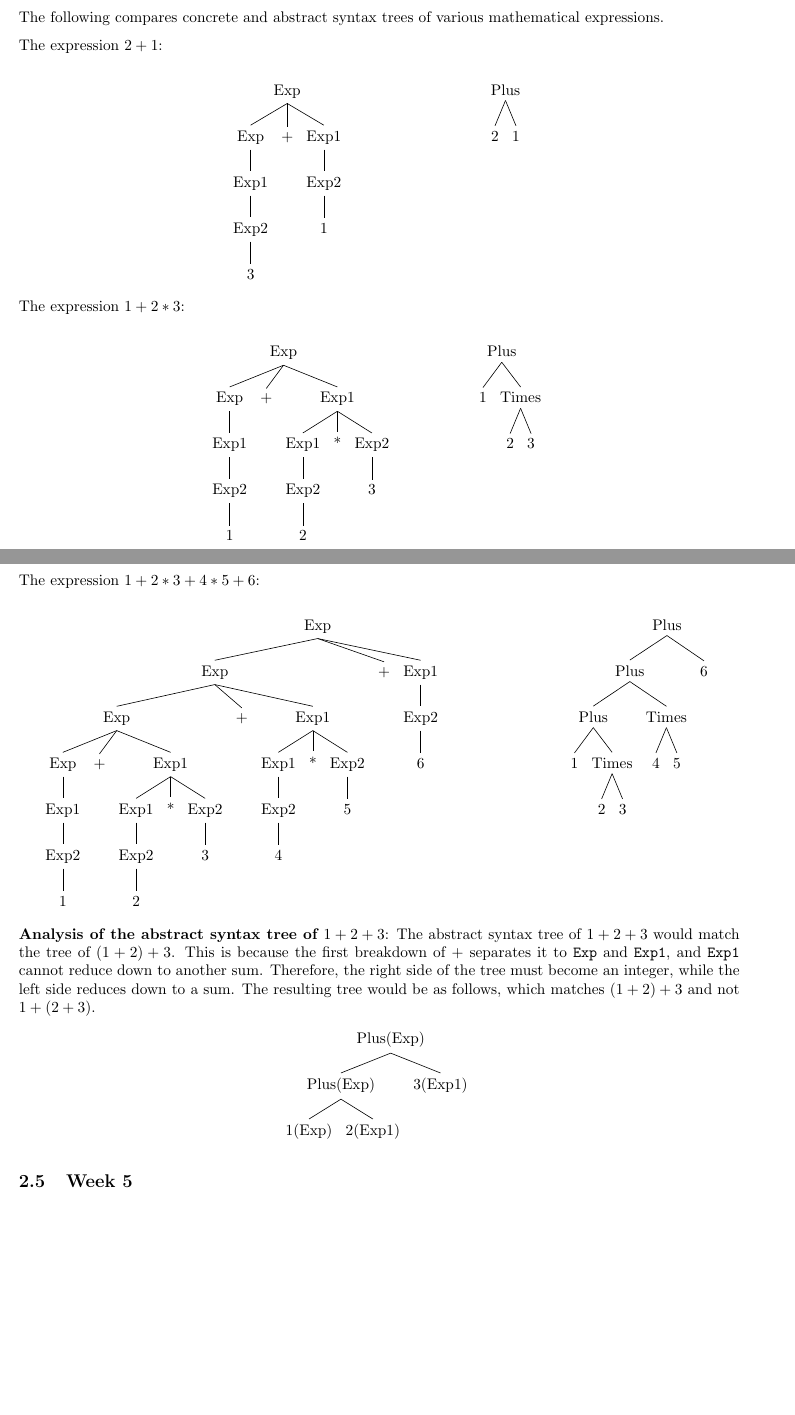
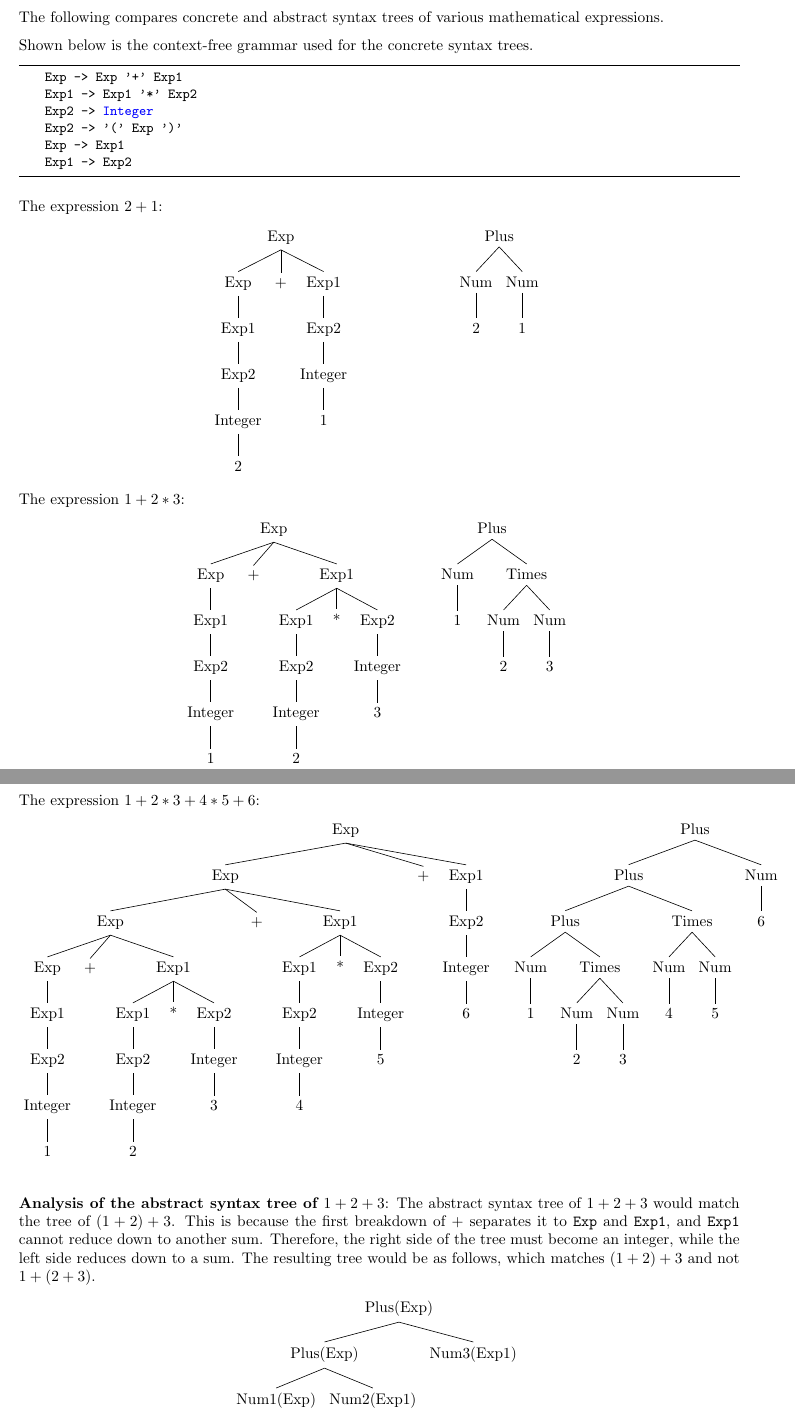
Before and after one commit to evrahnos/CPSC354, a LaTeX paper (report.tex): two parts of pages 8 and 10 of 26 before the commit and two parts of pages 8 and 10 of 27 after it, joined at a grey line, cut so that both start at the same text, the shorter picture padded with empty space. Compiled offline with pdfLaTeX.

Commit message:
Cleaned up and fixed week 4

```diff
--- a/report.tex
+++ b/report.tex
@@ -341,38 +341,49 @@ From this execution, the moves for a 5-ring Tower of Hanoi game can be seen as f
 \subsection{Week 4}
 The following compares concrete and abstract syntax trees of various mathematical expressions.
 
-The expression $2+1$:\newline
+Shown below is the context-free grammar used for the concrete syntax trees.
+
+\begin{lstlisting}
+    Exp -> Exp '+' Exp1
+    Exp1 -> Exp1 '*' Exp2
+    Exp2 -> Integer
+    Exp2 -> '(' Exp ')'
+    Exp -> Exp1
+    Exp1 -> Exp2
+\end{lstlisting}
+
+The expression $2+1$:
 
 \hfil
 \begin{tikzpicture}
 \begin{scope}
-\Tree[.Exp [.Exp [.Exp1 [.Exp2 $3$ ]]]
+\Tree[.Exp [.Exp [.Exp1 [.Exp2 [.Integer $2$ ]]]]
            [.+ ]
-           [.Exp1 [.Exp2 $1$ ]]]
+           [.Exp1 [.Exp2 [.Integer $1$ ]]]]
 \end{scope}
 \begin{scope}[xshift=5cm]
-\Tree[.Plus [.2 ]
-            [.1 ]]
+\Tree[.Plus [.Num $2$ ]
+            [.Num $1$ ]]
 \end{scope}
 \end{tikzpicture}
 \hfil
 
-The expression $1+2*3$:\newline
+The expression $1+2*3$:
 
 \hfil
 \begin{tikzpicture}
 \begin{scope}
-\Tree[.Exp [.Exp [.Exp1 [.Exp2 $1$ ]]]
+\Tree[.Exp [.Exp [.Exp1 [.Exp2 [.Integer $1$ ]]]]
            [.+ ]
-           [.Exp1 [.Exp1 [.Exp2 $2$ ]]
+           [.Exp1 [.Exp1 [.Exp2 [.Integer $2$ ]]]
                   [.* ]
-                  [.Exp2 $3$ ]]]
+                  [.Exp2 [.Integer $3$ ]]]]
 \end{scope}
 
 \begin{scope}[xshift=5cm]
-\Tree[.Plus [.1 ]
-            [.Times [.2 ]
-                    [.3 ]]]
+\Tree[.Plus [.Num $1$ ]
+            [.Times [.Num $2$ ]
+                    [.Num $3$ ]]]
 \end{scope}
 \end{tikzpicture}
 \hfil
@@ -383,3 +394,4 @@ The expression $1+(2*3)$:\newline
 \hfil
 \begin{tikzpicture}
 \begin{scope}
+\Tree[.Exp [.Exp [.Exp1 [.Exp2 [.Integer $1$ ]]]]
@@ -387,4 +398,4 @@ The expression $1+(2*3)$:\newline
            [.+ ]
            [.Exp1 [.Exp2 [.( ]
-                         [.Exp [.Exp1 [.Exp1 [.Exp2 $1$ ]]
+                         [.Exp [.Exp1 [.Exp1 [.Exp2 [.Integer $1$ ]]]
                                       [.* ]
@@ -407,3 +418,4 @@ The expression $(1+2)*3$:\newline
 \begin{tikzpicture}
 \begin{scope}
 \Tree[.Exp [.Exp1 [.Exp1 [.Exp2 [.( ]
+                                [.Exp [.Exp [.Exp1 [.Exp2 [.Integer $1$ ]]]]
@@ -411,4 +422,4 @@ The expression $(1+2)*3$:\newline
                                       [.+ ]
-                                      [.Exp1 [.Exp2 $2$ ]]]
+                                      [.Exp1 [.Exp2 [.Integer $2$ ]]]]
                                 [.) ]]]
            [.* ]
@@ -425,34 +436,34 @@ The expression $(1+2)*3$:\newline
 \hfil
 
 \newpage
-The expression $1+2*3+4*5+6$:\newline
+The expression $1+2*3+4*5+6$:
 
 \hfil
 \begin{tikzpicture}
 \begin{scope}
-\Tree[.Exp [.Exp [.Exp [.Exp [.Exp1 [.Exp2 $1$ ]]]
+\Tree[.Exp [.Exp [.Exp [.Exp [.Exp1 [.Exp2 [.Integer $1$ ]]]]
                        [.+ ]
-                       [.Exp1 [.Exp1 [.Exp2 $2$ ]]
+                       [.Exp1 [.Exp1 [.Exp2 [.Integer $2$ ]]]
                               [.* ]
-                              [.Exp2 $3$ ]]]
+                              [.Exp2 [.Integer $3$ ]]]]
                  [.+ ]
-                 [.Exp1 [.Exp1 [.Exp2 $4$ ]]
+                 [.Exp1 [.Exp1 [.Exp2 [.Integer $4$ ]]]
                         [.* ]
-                        [.Exp2 $5$ ]]]
+                        [.Exp2 [.Integer $5$ ]]]]
            [.+ ]
-           [.Exp1 [.Exp2 $6$ ]]]
+           [.Exp1 [.Exp2 [.Integer $6$ ]]]]
 
 
 
 \end{scope}
 
 \begin{scope}[xshift=8cm]
-\Tree[.Plus [.Plus [.Plus [.1 ]
-                          [.Times [.2 ]
-                                  [.3 ]]]
-                   [.Times [.4 ]
-                           [.5 ]]]
-            [.6 ]]
+\Tree[.Plus [.Plus [.Plus [.Num $1$ ]
+                          [.Times [.Num $2$ ]
+                                  [.Num $3$ ]]]
+                   [.Times [.Num $4$ ]
+                           [.Num $5$ ]]]
+            [.Num $6$ ]]
 
 
 \end{scope}
@@ -464,11 +475,14 @@ The abstract syntax tree of $1+2+3$ would match the tree of $(1+2)+3$. This is b
 
 \hfil
 \begin{tikzpicture}
-\Tree[.Plus(Exp) [.Plus(Exp) [.1(Exp) ]
-                             [.2(Exp1) ]]
-                 [.3(Exp1) ]]
+\Tree[.Plus(Exp) [.Plus(Exp) [.Num1(Exp) ]
+                             [.Num2(Exp1) ]]
+                 [.Num3(Exp1) ]]
 \end{tikzpicture}
 \hfil
+
+\newpage
+
 \subsection{Week 5}
 After generating a working parser demonstrating lambda calculus, linearized abstract syntax trees and 2-dimensional notation abstract syntax trees can be generated for the below expressions.
 \begin{lstlisting}[language=Haskell]
```
Also changed, not shown: report.pdf, report.tex (22 more changed lines).
